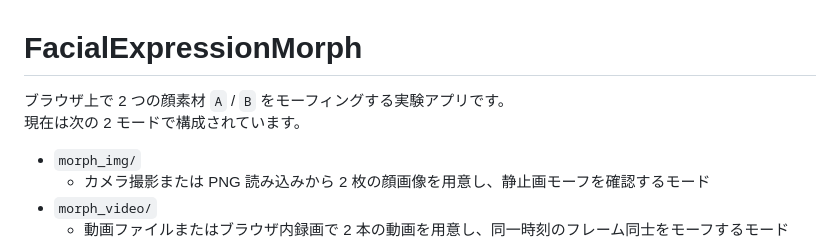
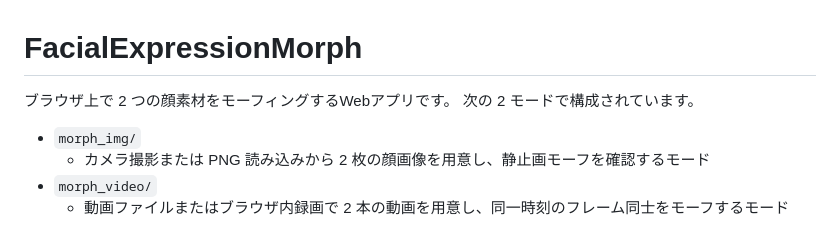
Before and after one commit to Sooochan0809/FacialExpressionMorph, a Markdown page: README.md, the part around the change. Rendered like a GitHub page.

Commit message:
調整．

```diff
--- a/README.md
+++ b/README.md
@@ -1,7 +1,7 @@
 # FacialExpressionMorph
 
-ブラウザ上で 2 つの顔素材 `A` / `B` をモーフィングする実験アプリです。
-現在は次の 2 モードで構成されています。
+ブラウザ上で 2 つの顔素材をモーフィングするWebアプリです。
+次の 2 モードで構成されています。
 
 - `morph_img/`
   - カメラ撮影または PNG 読み込みから 2 枚の顔画像を用意し、静止画モーフを確認するモード
```
